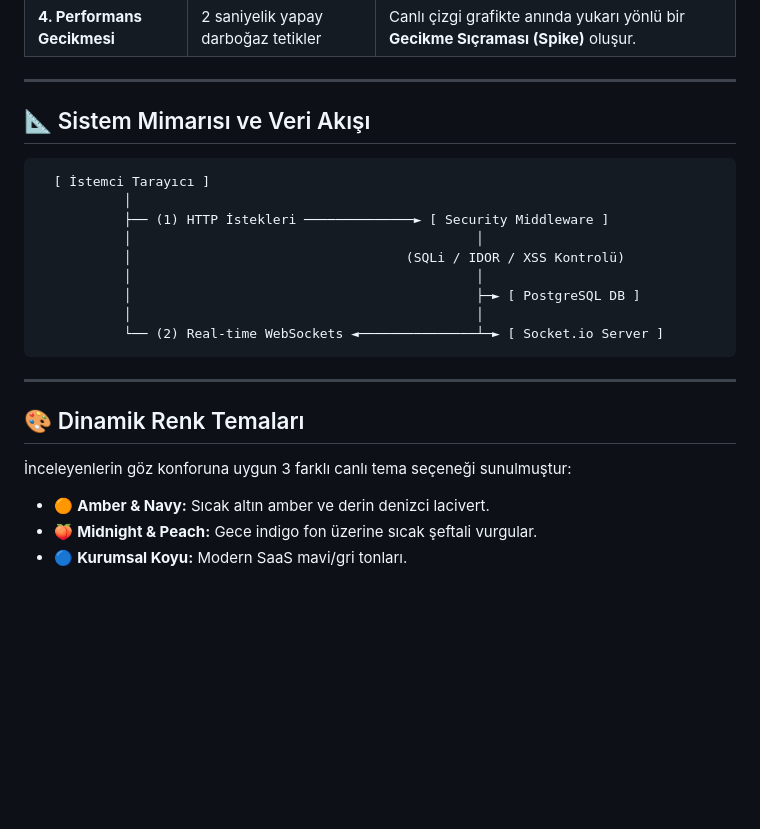
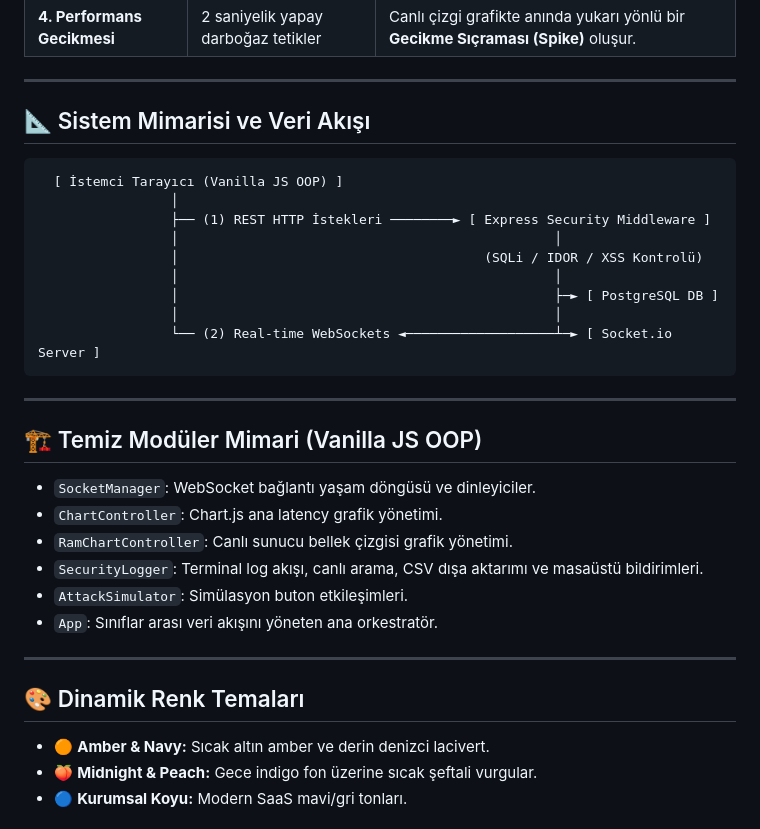
Before and after one commit to MesutYilmazJS/Monitoring_Panel, a Markdown page: README.md, the part around one of its changes. Drawn GitHub-style; blank space fills up the shorter version.

````diff
--- a/README.md
+++ b/README.md
@@ -63,25 +64,35 @@ Arayüzdeki **Saldırı Simülatörü Konsolu** butonlarına basarak sistemin te
 
 ---
 
-## 📐 Sistem Mimarısı ve Veri Akışı
+## 📐 Sistem Mimarisi ve Veri Akışı
 
 ```text
-  [ İstemci Tarayıcı ]
-           │
-           ├── (1) HTTP İstekleri ──────────────► [ Security Middleware ]
-           │                                            │
-           │                                   (SQLi / IDOR / XSS Kontrolü)
-           │                                            │
-           │                                            ├─► [ PostgreSQL DB ]
-           │                                            │
-           └── (2) Real-time WebSockets ◄───────────────┴─► [ Socket.io Server ]
+  [ İstemci Tarayıcı (Vanilla JS OOP) ]
+                 │
+                 ├── (1) REST HTTP İstekleri ────────► [ Express Security Middleware ]
+                 │                                                │
+                 │                                       (SQLi / IDOR / XSS Kontrolü)
+                 │                                                │
+                 │                                                ├─► [ PostgreSQL DB ]
+                 │                                                │
+                 └── (2) Real-time WebSockets ◄───────────────────┴─► [ Socket.io Server ]
 ```
+
+---
+
+## 🏗️ Temiz Modüler Mimari (Vanilla JS OOP)
+
+- `SocketManager`: WebSocket bağlantı yaşam döngüsü ve dinleyiciler.
+- `ChartController`: Chart.js ana latency grafik yönetimi.
+- `RamChartController`: Canlı sunucu bellek çizgisi grafik yönetimi.
+- `SecurityLogger`: Terminal log akışı, canlı arama, CSV dışa aktarımı ve masaüstü bildirimleri.
+- `AttackSimulator`: Simülasyon buton etkileşimleri.
+- `App`: Sınıflar arası veri akışını yöneten ana orkestratör.
 
 ---
 
 ## 🎨 Dinamik Renk Temaları
 
-İnceleyenlerin göz konforuna uygun 3 farklı canlı tema seçeneği sunulmuştur:
 - 🟠 **Amber & Navy:** Sıcak altın amber ve derin denizci lacivert.
 - 🍑 **Midnight & Peach:** Gece indigo fon üzerine sıcak şeftali vurgular.
 - 🔵 **Kurumsal Koyu:** Modern SaaS mavi/gri tonları.
````
Also changed, not shown: other parts of README.md (+18 -17 lines).
